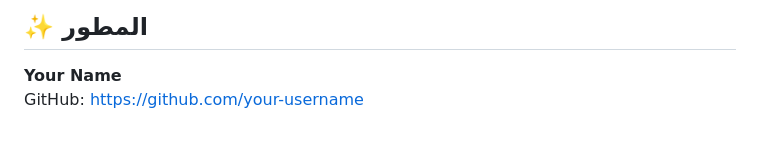
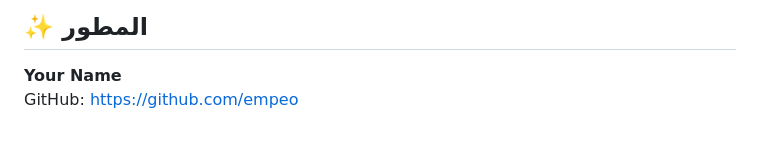
Before and after one commit to empeo/medical_consultation, a Markdown page: README.md, the part around the change. Drawn GitHub-style.

Commit message:
Update GitHub link in README

```diff
--- a/README.md
+++ b/README.md
@@ -227,4 +227,4 @@ Distributed under the MIT License.
 
 ## ✨ المطور
 **Your Name**
-GitHub: https://github.com/your-username
+GitHub: https://github.com/empeo
```
